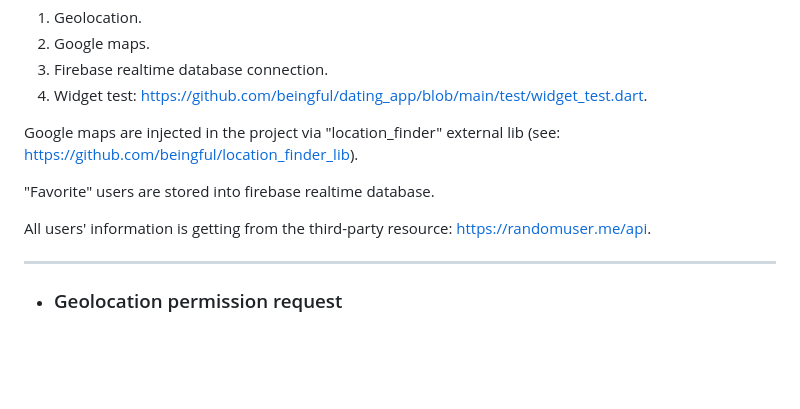
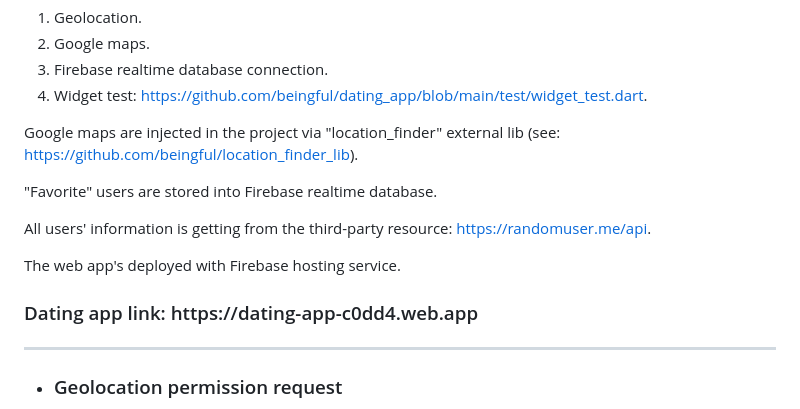
Before and after one commit to beingful/dating_app, a Markdown page: README.md, the part around the change. GitHub-like rendering; blank space fills up the shorter version.

```diff
--- a/README.md
+++ b/README.md
@@ -10,9 +10,15 @@ This project's designed to simulate a tiny part of dating app experience. It's f
 
 Google maps are injected in the project via "location_finder" external lib (see: https://github.com/beingful/location_finder_lib).
 
-"Favorite" users are stored into firebase realtime database.
+"Favorite" users are stored into Firebase realtime database.
 
 All users' information is getting from the third-party resource: https://randomuser.me/api.
+
+The web app's deployed with Firebase hosting service.
+
+<h3>
+  Dating app link: https://dating-app-c0dd4.web.app
+</h3>
 
 ___________________________________________________________________________________________
 
```
